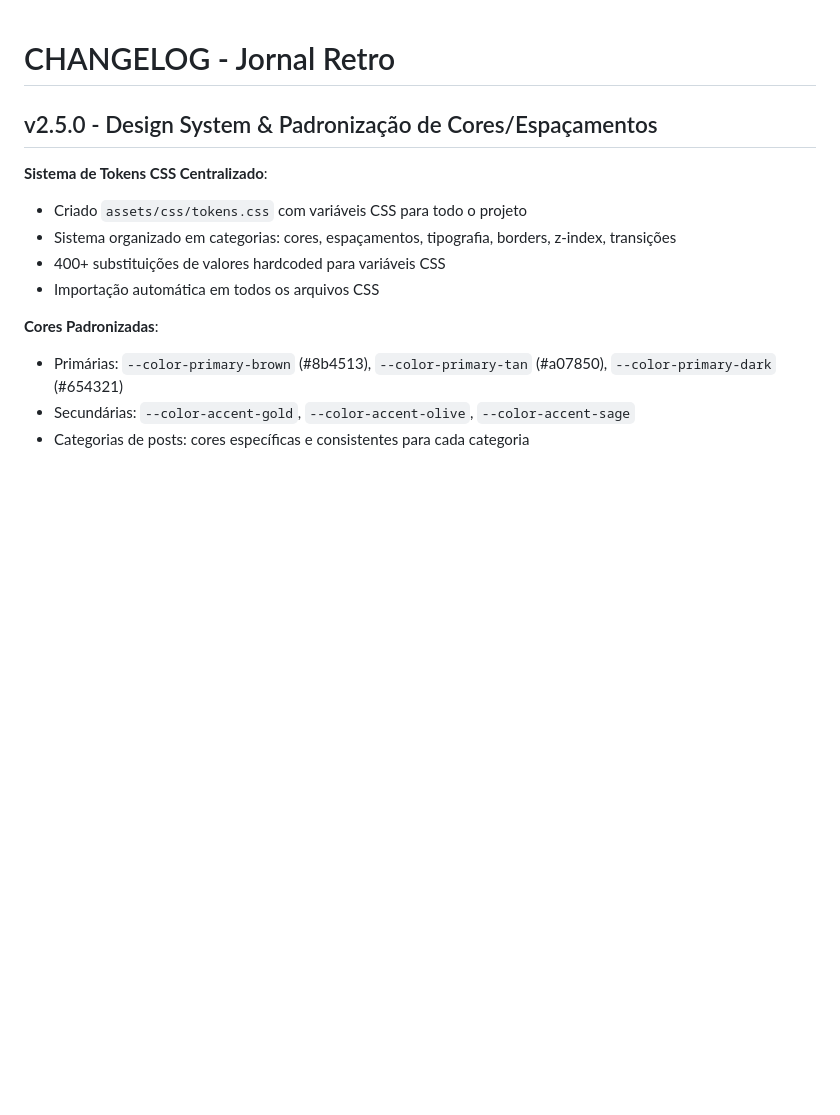
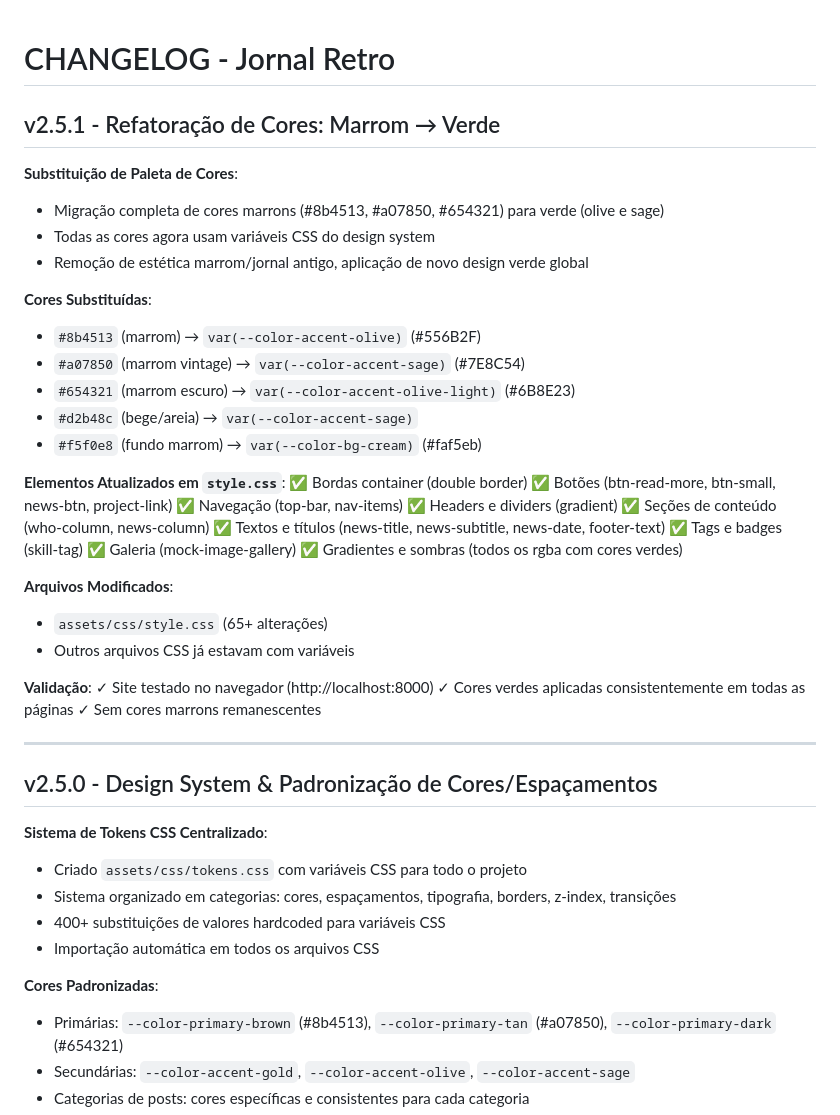
Before and after one commit to lorissette13/jornal_retro, a Markdown page: CHANGELOG.md, the part around the change. Rendered like a GitHub page; blank space fills up the shorter version.

Commit message:
docs: atualizar changelog para v2.5.1 - refatoração de cores verde
- Documentar migração de cores marrons para verde (olive e sage)
- Listar todas as cores substituídas e variáveis correspondentes
- Detalhar elementos atualizados em style.css
- Registrar validação no navegador

```diff
--- a/CHANGELOG.md
+++ b/CHANGELOG.md
@@ -1,4 +1,40 @@
 # CHANGELOG - Jornal Retro
+
+## v2.5.1 - Refatoração de Cores: Marrom → Verde
+
+**Substituição de Paleta de Cores**:
+- Migração completa de cores marrons (#8b4513, #a07850, #654321) para verde (olive e sage)
+- Todas as cores agora usam variáveis CSS do design system
+- Remoção de estética marrom/jornal antigo, aplicação de novo design verde global
+
+**Cores Substituídas**:
+- `#8b4513` (marrom) → `var(--color-accent-olive)` (#556B2F)
+- `#a07850` (marrom vintage) → `var(--color-accent-sage)` (#7E8C54)
+- `#654321` (marrom escuro) → `var(--color-accent-olive-light)` (#6B8E23)
+- `#d2b48c` (bege/areia) → `var(--color-accent-sage)`
+- `#f5f0e8` (fundo marrom) → `var(--color-bg-cream)` (#faf5eb)
+
+**Elementos Atualizados em `style.css`**:
+✅ Bordas container (double border)
+✅ Botões (btn-read-more, btn-small, news-btn, project-link)
+✅ Navegação (top-bar, nav-items)
+✅ Headers e dividers (gradient)
+✅ Seções de conteúdo (who-column, news-column)
+✅ Textos e títulos (news-title, news-subtitle, news-date, footer-text)
+✅ Tags e badges (skill-tag)
+✅ Galeria (mock-image-gallery)
+✅ Gradientes e sombras (todos os rgba com cores verdes)
+
+**Arquivos Modificados**:
+- `assets/css/style.css` (65+ alterações)
+- Outros arquivos CSS já estavam com variáveis
+
+**Validação**:
+✓ Site testado no navegador (http://localhost:8000)
+✓ Cores verdes aplicadas consistentemente em todas as páginas
+✓ Sem cores marrons remanescentes
+
+---
 
 ## v2.5.0 - Design System & Padronização de Cores/Espaçamentos
 
```
